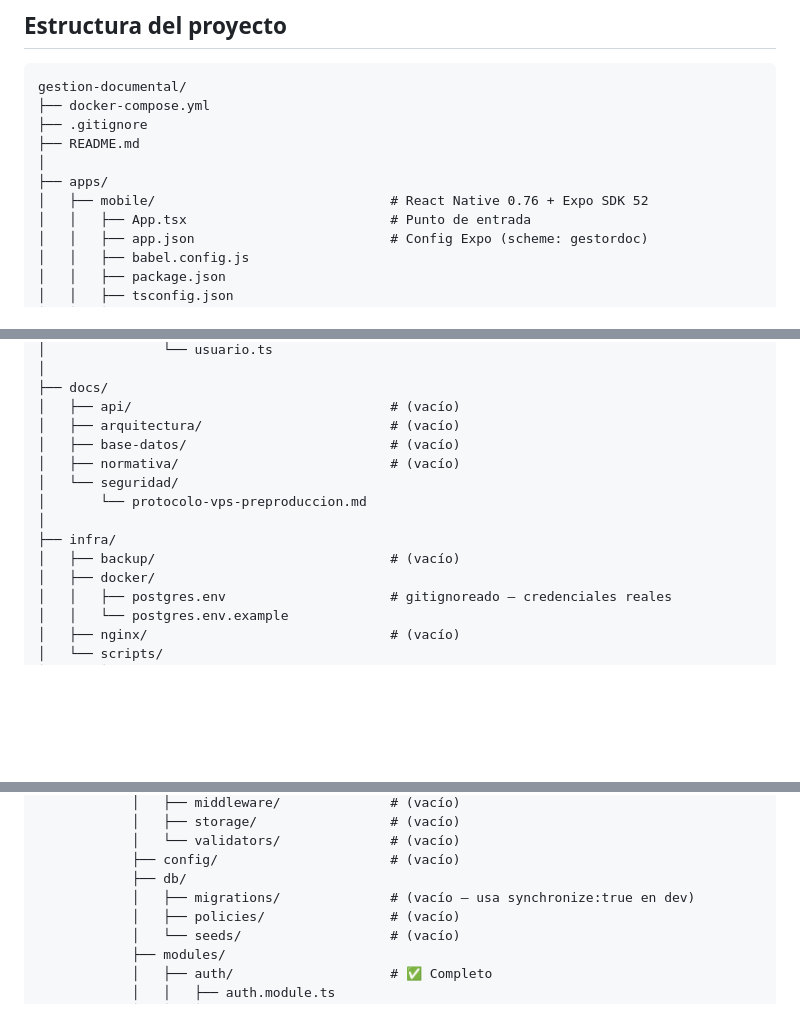
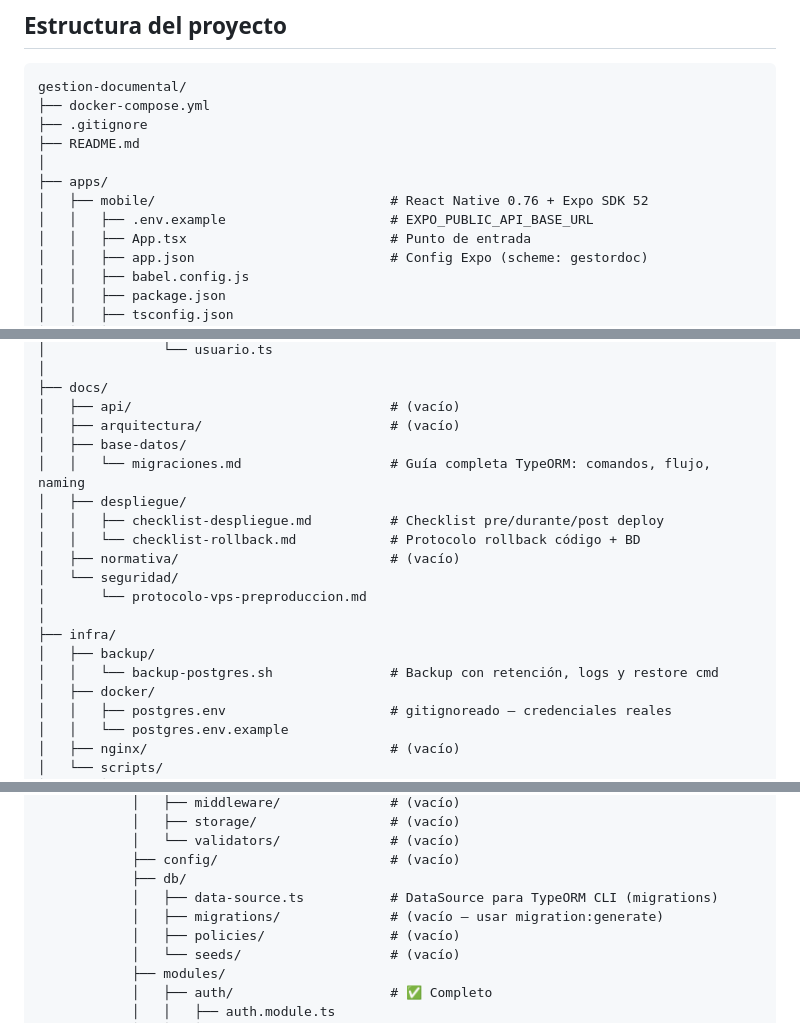
Before and after one commit to PabloGra77/GestorDc, a Markdown page: README.md, 3 parts joined by grey strips. Rendered like a GitHub page; blank space fills up the shorter version.

Commit message:
docs: actualizar árbol del proyecto con nuevos archivos operativos

```diff
--- a/README.md
+++ b/README.md
@@ -29,6 +29,7 @@ gestion-documental/
 │
 ├── apps/
 │   ├── mobile/                              # React Native 0.76 + Expo SDK 52
+│   │   ├── .env.example                     # EXPO_PUBLIC_API_BASE_URL
 │   │   ├── App.tsx                          # Punto de entrada
 │   │   ├── app.json                         # Config Expo (scheme: gestordoc)
 │   │   ├── babel.config.js
@@ -120,13 +122,18 @@ gestion-documental/
 ├── docs/
 │   ├── api/                                 # (vacío)
 │   ├── arquitectura/                        # (vacío)
-│   ├── base-datos/                          # (vacío)
+│   ├── base-datos/
+│   │   └── migraciones.md                   # Guía completa TypeORM: comandos, flujo, naming
+│   ├── despliegue/
+│   │   ├── checklist-despliegue.md          # Checklist pre/durante/post deploy
+│   │   └── checklist-rollback.md            # Protocolo rollback código + BD
 │   ├── normativa/                           # (vacío)
 │   └── seguridad/
 │       └── protocolo-vps-preproduccion.md
 │
 ├── infra/
-│   ├── backup/                              # (vacío)
+│   ├── backup/
+│   │   └── backup-postgres.sh               # Backup con retención, logs y restore cmd
 │   ├── docker/
 │   │   ├── postgres.env                     # gitignoreado — credenciales reales
 │   │   └── postgres.env.example
@@ -167,7 +174,8 @@ gestion-documental/
             │   └── validators/              # (vacío)
             ├── config/                      # (vacío)
             ├── db/
-            │   ├── migrations/              # (vacío — usa synchronize:true en dev)
+            │   ├── data-source.ts           # DataSource para TypeORM CLI (migrations)
+            │   ├── migrations/              # (vacío — usar migration:generate)
             │   ├── policies/                # (vacío)
             │   └── seeds/                   # (vacío)
             ├── modules/
```
Also changed, not shown: other parts of README.md (+1 -0 lines).
